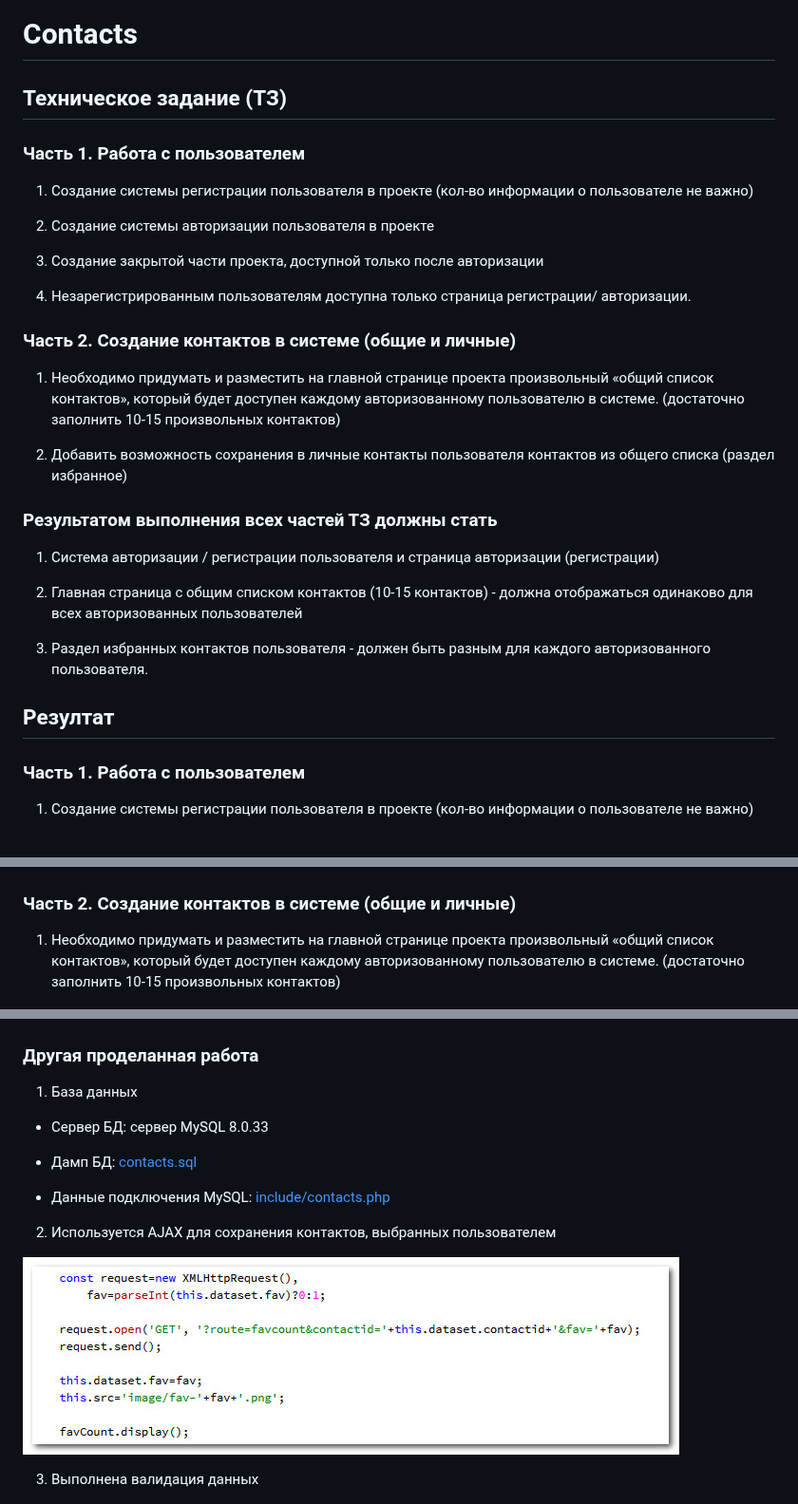
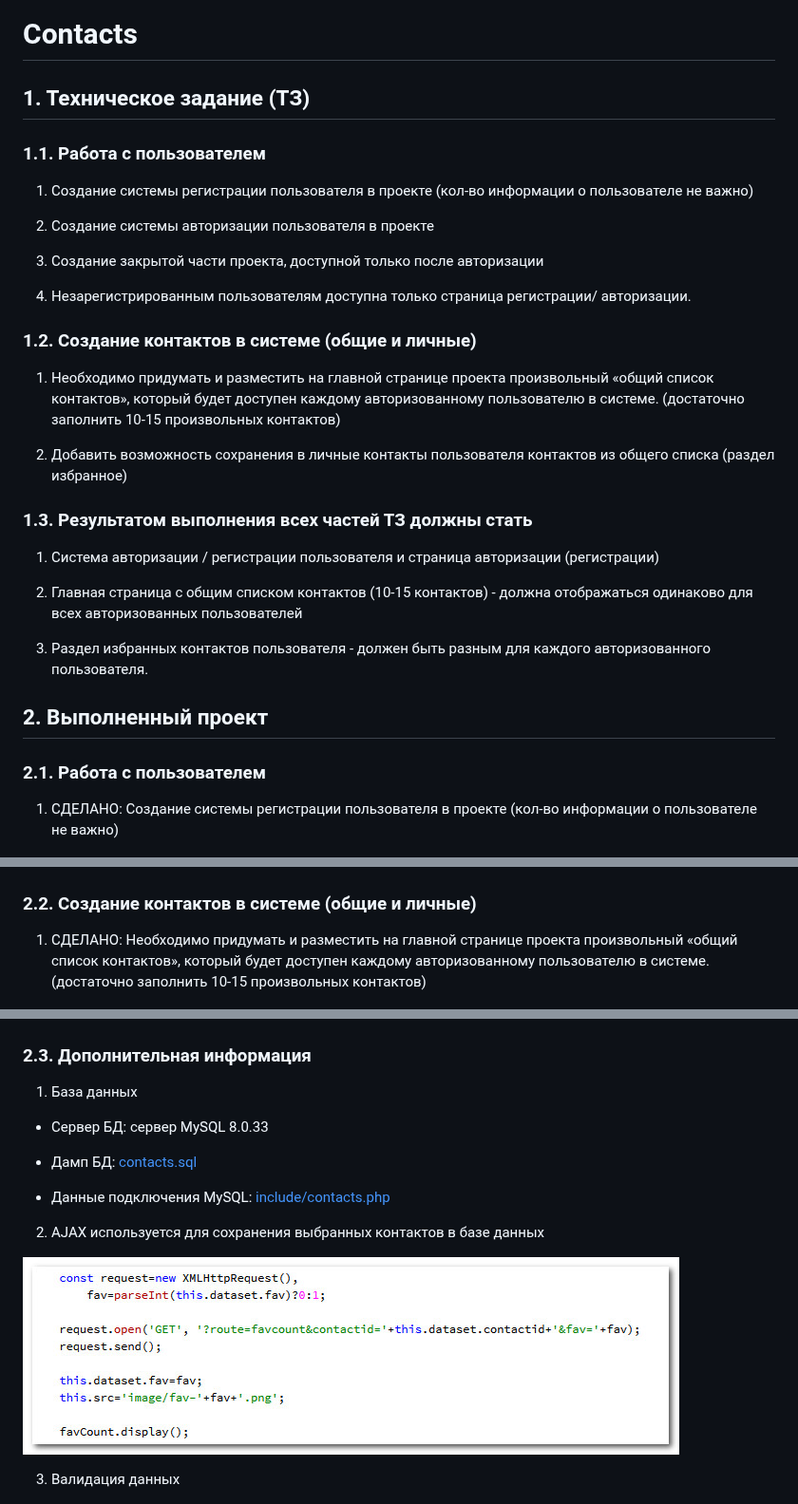
Before and after one commit to tolkensak/Contacts, a Markdown page: README.md, 3 parts joined by grey strips. Shown at 95% size. GitHub-like rendering.

```diff
--- a/README.md
+++ b/README.md
@@ -1,8 +1,8 @@
 # Contacts
 
-## Техническое задание (ТЗ)
+## 1. Техническое задание (ТЗ)
 
-### Часть 1. Работа с пользователем
+### 1.1. Работа с пользователем
 
 1. Создание системы регистрации пользователя в проекте (кол-во информации о пользователе не важно)
 
@@ -12,13 +12,13 @@
 
 4. Незарегистрированным пользователям доступна только страница регистрации/ авторизации.
 
-### Часть 2. Создание контактов в системе (общие и личные)
+### 1.2. Создание контактов в системе (общие и личные)
 
 1. Необходимо придумать и разместить на главной странице проекта произвольный «общий список контактов», который будет доступен каждому авторизованному пользователю в системе. (достаточно заполнить 10-15 произвольных контактов)
 
 2. Добавить возможность сохранения в личные контакты пользователя контактов из общего списка (раздел избранное)
 
-### Результатом выполнения всех частей ТЗ должны стать
+### 1.3. Результатом выполнения всех частей ТЗ должны стать
 
 1. Система авторизации / регистрации пользователя и страница авторизации (регистрации)
 
@@ -26,11 +26,13 @@
 
 3. Раздел избранных контактов пользователя - должен быть разным для каждого авторизованного пользователя.
 
-## Резултат
 
-### Часть 1. Работа с пользователем
 
-1. Создание системы регистрации пользователя в проекте (кол-во информации о пользователе не важно)
+## 2. Выполненный проект
+
+### 2.1. Работа с пользователем
+
+1. СДЕЛАНО: Создание системы регистрации пользователя в проекте (кол-во информации о пользователе не важно)
 
 ![signup](/screenshot/signup.jpg)
 
@@ -46,9 +48,9 @@
 
 ![permit](/screenshot/permit.jpg)
 
-### Часть 2. Создание контактов в системе (общие и личные)
+### 2.2. Создание контактов в системе (общие и личные)
 
-1. Необходимо придумать и разместить на главной странице проекта произвольный «общий список контактов», который будет доступен каждому авторизованному пользователю в системе. (достаточно заполнить 10-15 произвольных контактов)
+1. СДЕЛАНО: Необходимо придумать и разместить на главной странице проекта произвольный «общий список контактов», который будет доступен каждому авторизованному пользователю в системе. (достаточно заполнить 10-15 произвольных контактов)
 
 ![all_contacts](/screenshot/all_contacts.jpg)
 
@@ -56,7 +58,7 @@
 
 ![fav_contacts](/screenshot/fav_contacts.jpg)
 
-### Другая проделанная работа
+### 2.3. Дополнительная информация
 
 1. База данных
 
@@ -66,11 +68,11 @@
 
 - Данные подключения MySQL: [include/contacts.php](/include/contacts.php)
 
-2. Используется AJAX для сохранения контактов, выбранных пользователем
+2. AJAX используется для сохранения выбранных контактов в базе данных
 
 ![fav_contacts](/screenshot/ajax_fav_update.jpg)
 
-3. Выполнена валидация данных
+3. Валидация данных
 
 ![fav_contacts](/screenshot/validation_required_field_2.jpg)
 
```
Also changed, not shown: other parts of README.md (+4 -4 lines).
